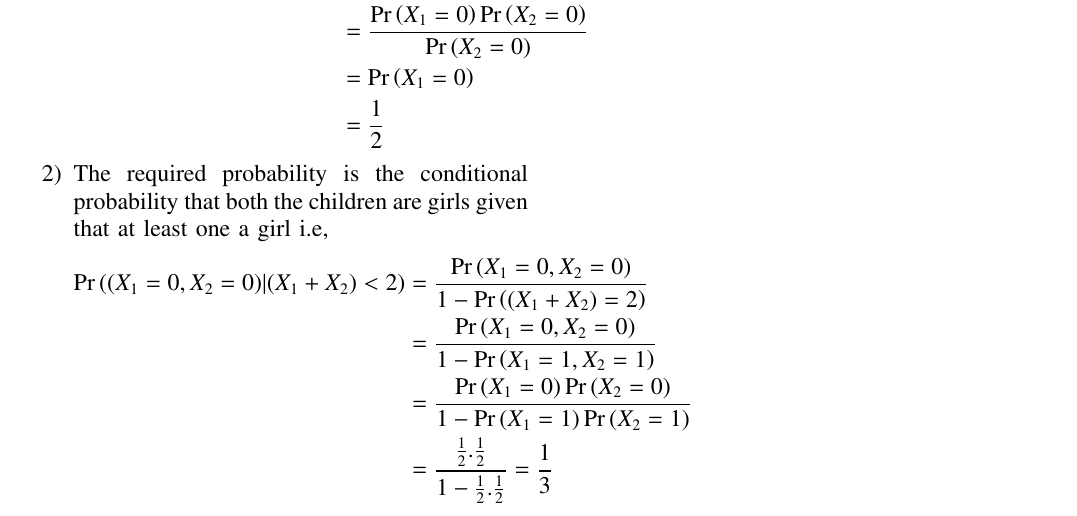
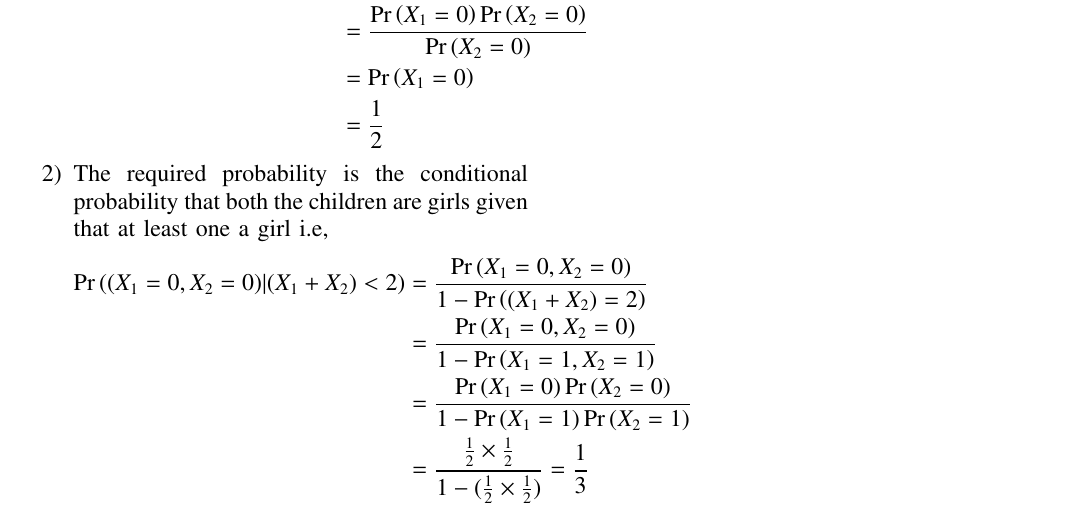
Before and after one commit to koushikgunnam/AI1110, a LaTeX problem sheet (assignment1/assignment1.tex): part of the page, cut so that both start at the same text. Compiled offline with pdfLaTeX.

Commit message:
Add files via upload

```diff
--- a/assignment1/assignment1.tex
+++ b/assignment1/assignment1.tex
@@ -325,7 +325,7 @@ The required probability is the conditional probability that both the children a
 	\pr{(X_1=0,X_2=0)|(X_1+X_2)<2} &= \frac{\pr{X_1=0,X_2=0}}{1-\pr{(X_1+X_2)=2}}\notag\\
 	&= \frac{\pr{X_1=0,X_2=0}}{1-\pr{X_1=1,X_2=1}}\notag\\
 	&= \frac{\pr{X_1=0}\pr{X_2=0}}{1-\pr{X_1=1}\pr{X_2=1}}\notag\\
-  &= \frac{\frac{1}{2}.\frac{1}{2}}{1- \frac{1}{2}.\frac{1}{2}} = \frac{1}{3}\notag
+	&= \frac{\frac{1}{2}\times\frac{1}{2}}{1- (\frac{1}{2}\times\frac{1}{2})} = \frac{1}{3}\notag
 \end{align}
 \end{enumerate}
 \end{document}
```
Also changed, not shown: assignment1/assignment1.pdf, 1 other file.
